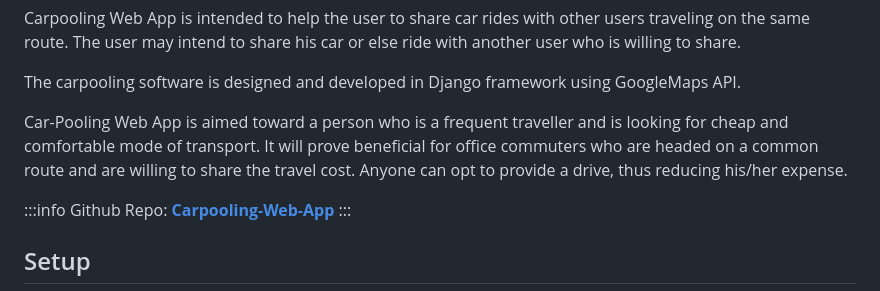
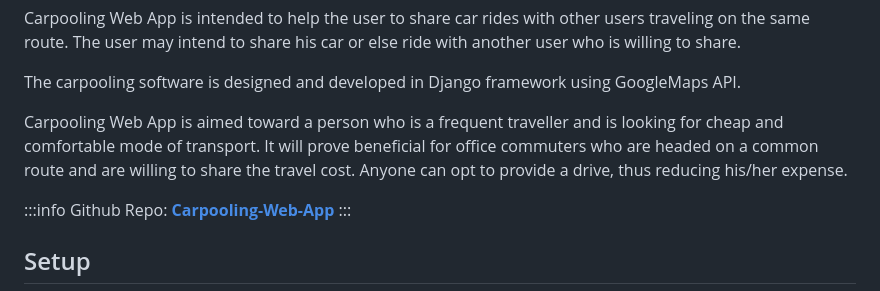
Before and after one commit to guptavishakha14/Carpooling-Web-App, a Markdown page: README.md, the part around the change. GitHub-like rendering.

```diff
--- a/README.md
+++ b/README.md
@@ -5,7 +5,7 @@ Carpooling Web App is intended to help the user to share car rides with other us
 
 The carpooling software is designed and developed in Django framework using GoogleMaps API.
 
-Car-Pooling Web App is aimed toward a person who is a frequent traveller and is looking for cheap and comfortable mode of transport. It will prove beneficial for office commuters who are headed on a common route and are willing to share the travel cost. Anyone can opt to provide a drive, thus reducing his/her expense.
+Carpooling Web App is aimed toward a person who is a frequent traveller and is looking for cheap and comfortable mode of transport. It will prove beneficial for office commuters who are headed on a common route and are willing to share the travel cost. Anyone can opt to provide a drive, thus reducing his/her expense.
 
 
 
```
